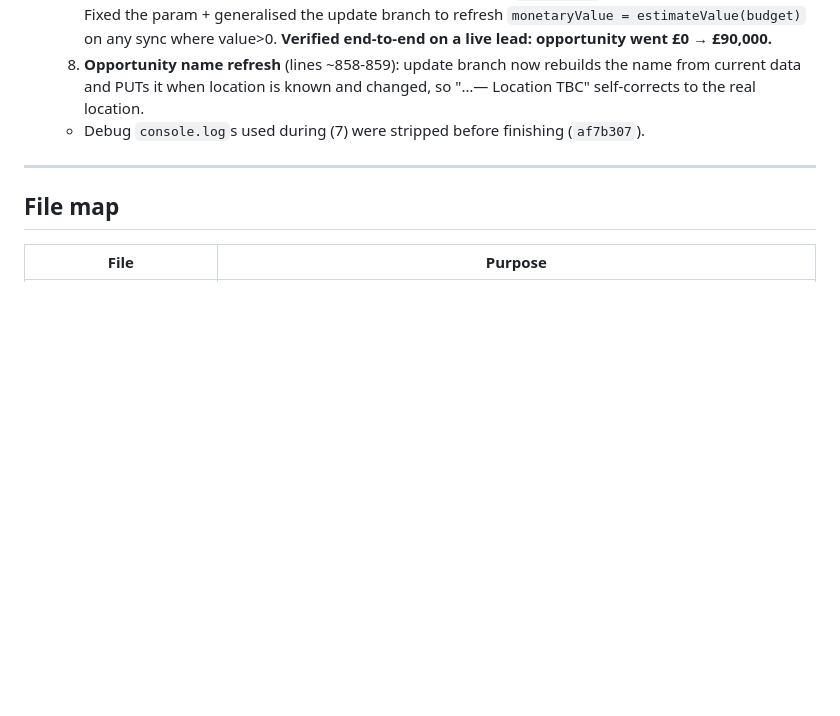
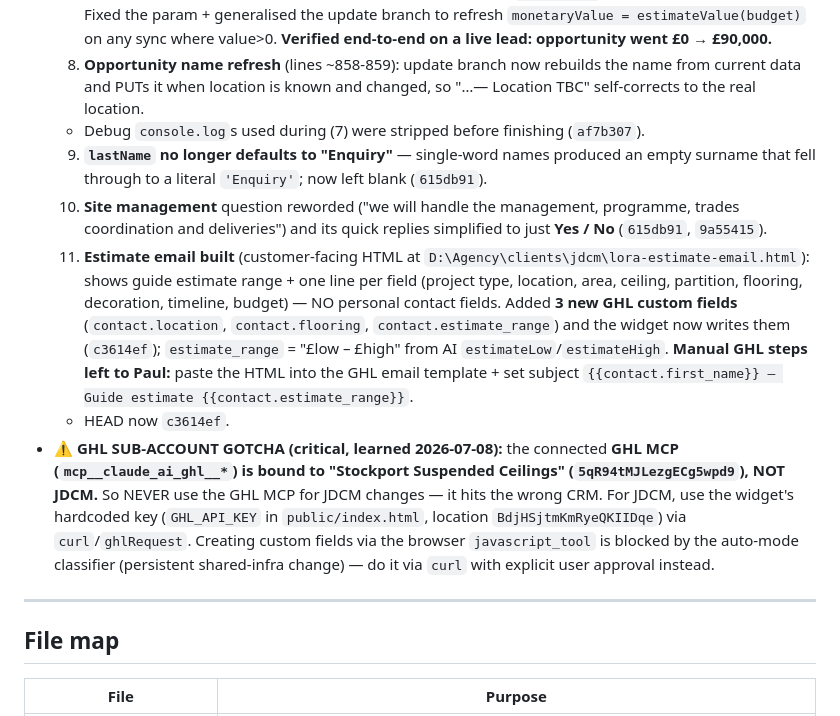
Before and after one commit to paulgrieveson-sys/lora-widget, a Markdown page: CLAUDE.md, the part around the change. GitHub-like rendering; blank space fills up the shorter version.

Commit message:
docs: checkpoint update — lastName/site-mgmt fixes, estimate email + 3 GHL fields, sub-account gotcha

```diff
--- a/CLAUDE.md
+++ b/CLAUDE.md
@@ -22,6 +22,11 @@ Documentation and status board for this project. **Read this FIRST. Update the s
   7. **⭐ THE BIG FIX — GHL opportunity `monetaryValue` was always £0.** Root cause: opportunity was created early (at `name`+`spaceType`, before budget/estimate) with value 0, and the update branch's opportunity **search used `contactId` — GHL rejects it with 422 `"property contactId should not exist"`; the correct param is `contact_id` (snake_case)**. So the search always errored, `opp` was never found, and value never updated (this ALSO silently broke the `callBooked` stage-move, same search). Fixed the param + generalised the update branch to refresh `monetaryValue = estimateValue(budget)` on any sync where value>0. **Verified end-to-end on a live lead: opportunity went £0 → £90,000.**
   8. **Opportunity name refresh** (lines ~858-859): update branch now rebuilds the name from current data and PUTs it when location is known and changed, so "…— Location TBC" self-corrects to the real location.
   - Debug `console.log`s used during (7) were stripped before finishing (`af7b307`).
+  9. **`lastName` no longer defaults to "Enquiry"** — single-word names produced an empty surname that fell through to a literal `'Enquiry'`; now left blank (`615db91`).
+  10. **Site management** question reworded ("we will handle the management, programme, trades coordination and deliveries") and its quick replies simplified to just **Yes / No** (`615db91`, `9a55415`).
+  11. **Estimate email built** (customer-facing HTML at `D:\Agency\clients\jdcm\lora-estimate-email.html`): shows guide estimate range + one line per field (project type, location, area, ceiling, partition, flooring, decoration, timeline, budget) — NO personal contact fields. Added **3 new GHL custom fields** (`contact.location`, `contact.flooring`, `contact.estimate_range`) and the widget now writes them (`c3614ef`); `estimate_range` = "£low – £high" from AI `estimateLow`/`estimateHigh`. **Manual GHL steps left to Paul:** paste the HTML into the GHL email template + set subject `{{contact.first_name}} — Guide estimate {{contact.estimate_range}}`.
+  - HEAD now `c3614ef`.
+- **⚠ GHL SUB-ACCOUNT GOTCHA (critical, learned 2026-07-08):** the connected **GHL MCP (`mcp__claude_ai_ghl__*`) is bound to "Stockport Suspended Ceilings" (`5qR94tMJLezgECg5wpd9`), NOT JDCM.** So NEVER use the GHL MCP for JDCM changes — it hits the wrong CRM. For JDCM, use the widget's hardcoded key (`GHL_API_KEY` in `public/index.html`, location `BdjHSjtmKmRyeQKIIDqe`) via `curl`/`ghlRequest`. Creating custom fields via the browser `javascript_tool` is blocked by the auto-mode classifier (persistent shared-infra change) — do it via `curl` with explicit user approval instead.
 
 ---
 
```
